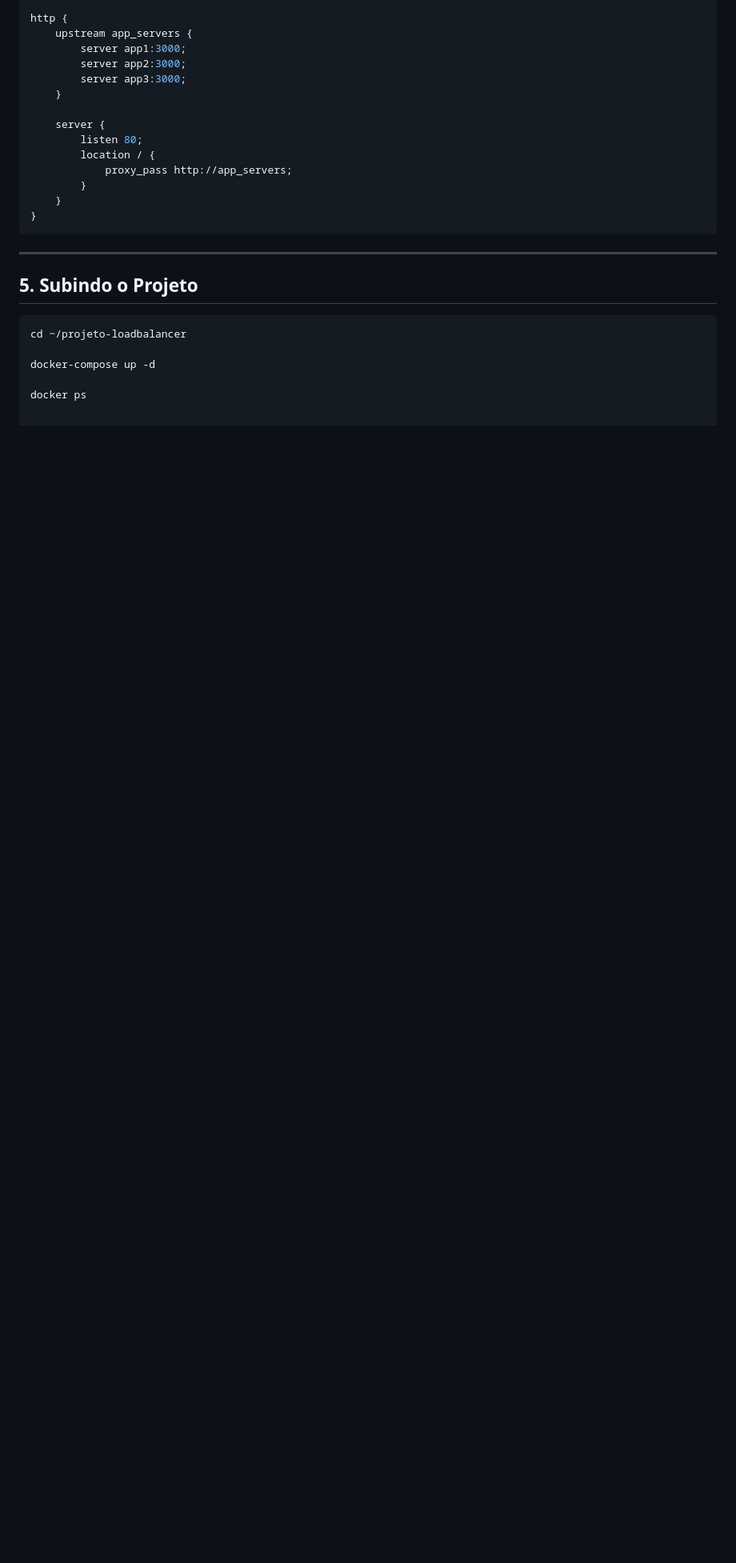
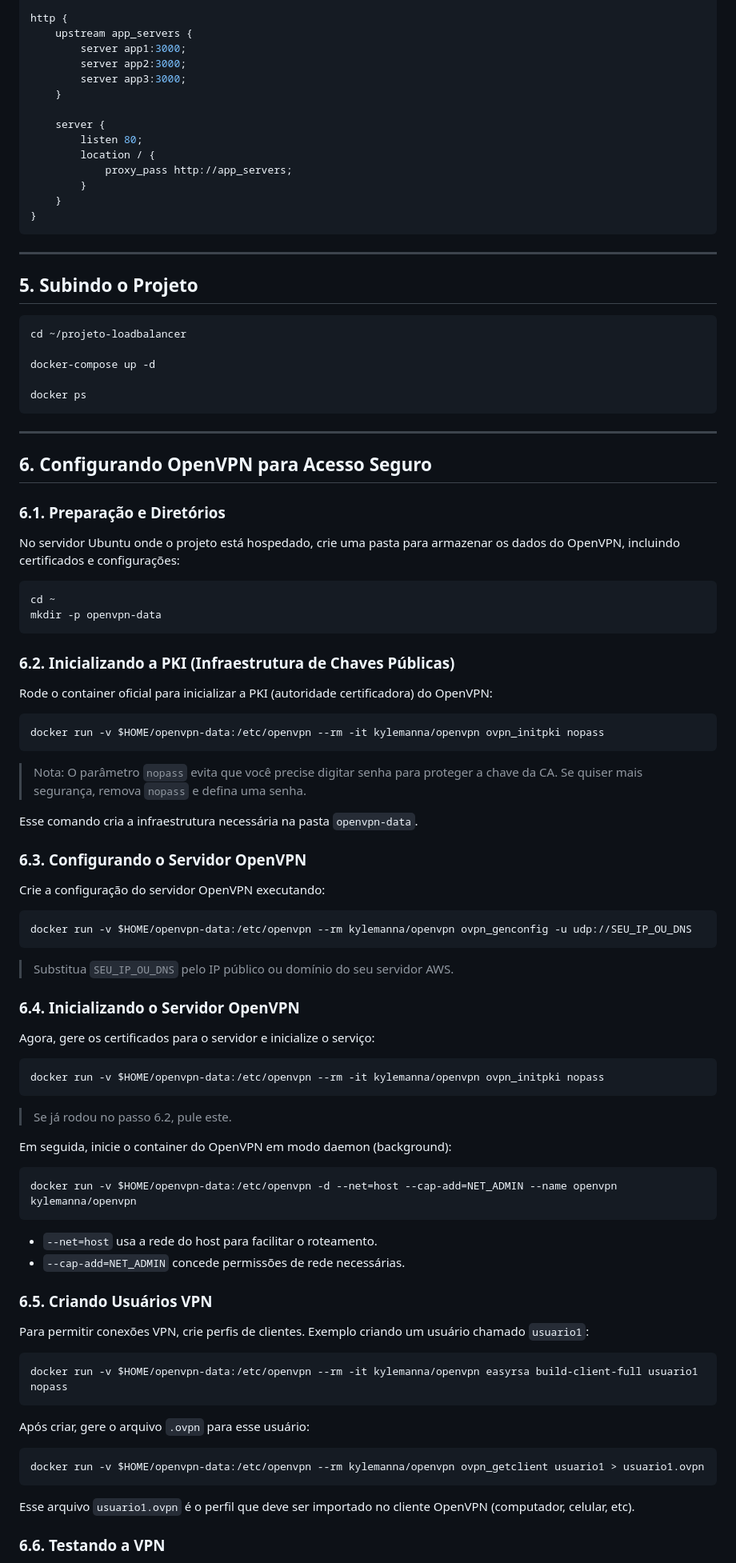
Before and after one commit to kajiyap/ProjetoRedes2025, a Markdown page: README.md, the part around the change printed below. Shown: that part at 80% size. Drawn GitHub-style; blank space fills up the shorter version.

````diff
--- a/README.md
+++ b/README.md
@@ -345,5 +348,77 @@ cd ~/projeto-loadbalancer
 docker-compose up -d
 
 docker ps
+```
 
+---
+
+## 6. Configurando OpenVPN para Acesso Seguro
+
+### 6.1. Preparação e Diretórios
+
+No servidor Ubuntu onde o projeto está hospedado, crie uma pasta para armazenar os dados do OpenVPN, incluindo certificados e configurações:
+
+```sh
+cd ~
+mkdir -p openvpn-data
 ```
+
+### 6.2. Inicializando a PKI (Infraestrutura de Chaves Públicas)
+
+Rode o container oficial para inicializar a PKI (autoridade certificadora) do OpenVPN:
+
+```sh
+docker run -v $HOME/openvpn-data:/etc/openvpn --rm -it kylemanna/openvpn ovpn_initpki nopass
+```
+
+> Nota: O parâmetro `nopass` evita que você precise digitar senha para proteger a chave da CA. Se quiser mais segurança, remova `nopass` e defina uma senha.
+
+Esse comando cria a infraestrutura necessária na pasta `openvpn-data`.
+
+### 6.3. Configurando o Servidor OpenVPN
+
+Crie a configuração do servidor OpenVPN executando:
+
+```sh
+docker run -v $HOME/openvpn-data:/etc/openvpn --rm kylemanna/openvpn ovpn_genconfig -u udp://SEU_IP_OU_DNS
+```
+
+> Substitua `SEU_IP_OU_DNS` pelo IP público ou domínio do seu servidor AWS.
+
+### 6.4. Inicializando o Servidor OpenVPN
+
+Agora, gere os certificados para o servidor e inicialize o serviço:
+
+```sh
+docker run -v $HOME/openvpn-data:/etc/openvpn --rm -it kylemanna/openvpn ovpn_initpki nopass
+```
+
+> Se já rodou no passo 6.2, pule este.
+
+Em seguida, inicie o container do OpenVPN em modo daemon (background):
+
+```sh
+docker run -v $HOME/openvpn-data:/etc/openvpn -d --net=host --cap-add=NET_ADMIN --name openvpn kylemanna/openvpn
+```
+
+* `--net=host` usa a rede do host para facilitar o roteamento.
+* `--cap-add=NET_ADMIN` concede permissões de rede necessárias.
+
+### 6.5. Criando Usuários VPN
+
+Para permitir conexões VPN, crie perfis de clientes. Exemplo criando um usuário chamado `usuario1`:
+
+```sh
+docker run -v $HOME/openvpn-data:/etc/openvpn --rm -it kylemanna/openvpn easyrsa build-client-full usuario1 nopass
+```
+
+Após criar, gere o arquivo `.ovpn` para esse usuário:
+
+```sh
+docker run -v $HOME/openvpn-data:/etc/openvpn --rm kylemanna/openvpn ovpn_getclient usuario1 > usuario1.ovpn
+```
+
+Esse arquivo `usuario1.ovpn` é o perfil que deve ser importado no cliente OpenVPN (computador, celular, etc).
+
+### 6.6. Testando a VPN
+
````
Also changed, not shown: other parts of README.md (+57 -0 lines).
